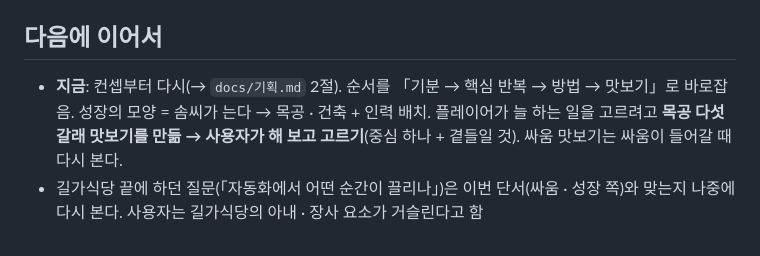
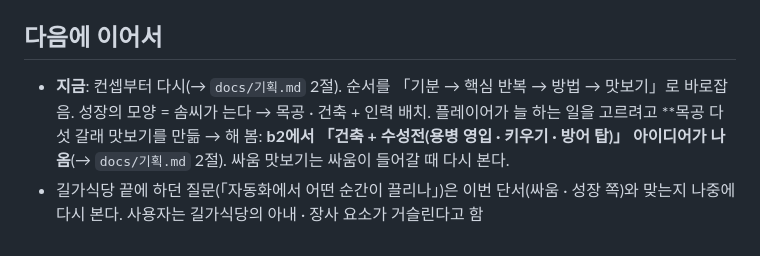
Before and after one commit to Blowhooo/game, a Markdown page: projects/02-new/CLAUDE.md, the part around the change. GitHub-like rendering.

Commit message:
새 게임: b2에서 건축 + 수성전 아이디어
Co-Authored-By: Claude Opus 5.5 <noreply@anthropic.com>

```diff
--- a/projects/02-new/CLAUDE.md
+++ b/projects/02-new/CLAUDE.md
@@ -27,5 +27,5 @@
 - 짧은 판을 반복하는 모양은 **싸움 방식을 고르려고 자른 것**일 뿐 게임의 큰 틀이 아님(로그라이트는 버림 → `docs/기획.md` 2절)
 
 ## 다음에 이어서
-- **지금**: 컨셉부터 다시(→ `docs/기획.md` 2절). 순서를 「기분 → 핵심 반복 → 방법 → 맛보기」로 바로잡음. 성장의 모양 = 솜씨가 는다 → 목공 · 건축 + 인력 배치. 플레이어가 늘 하는 일을 고르려고 **목공 다섯 갈래 맛보기를 만듦 → 사용자가 해 보고 고르기**(중심 하나 + 곁들일 것). 싸움 맛보기는 싸움이 들어갈 때 다시 본다.
+- **지금**: 컨셉부터 다시(→ `docs/기획.md` 2절). 순서를 「기분 → 핵심 반복 → 방법 → 맛보기」로 바로잡음. 성장의 모양 = 솜씨가 는다 → 목공 · 건축 + 인력 배치. 플레이어가 늘 하는 일을 고르려고 **목공 다섯 갈래 맛보기를 만듦 → 해 봄: **b2에서 「건축 + 수성전(용병 영입 · 키우기 · 방어 탑)」 아이디어가 나옴**(→ `docs/기획.md` 2절). 싸움 맛보기는 싸움이 들어갈 때 다시 본다.
 - 길가식당 끝에 하던 질문(「자동화에서 어떤 순간이 끌리나」)은 이번 단서(싸움 · 성장 쪽)와 맞는지 나중에 다시 본다. 사용자는 길가식당의 아내 · 장사 요소가 거슬린다고 함
```
Also changed, not shown: 1 other file.
